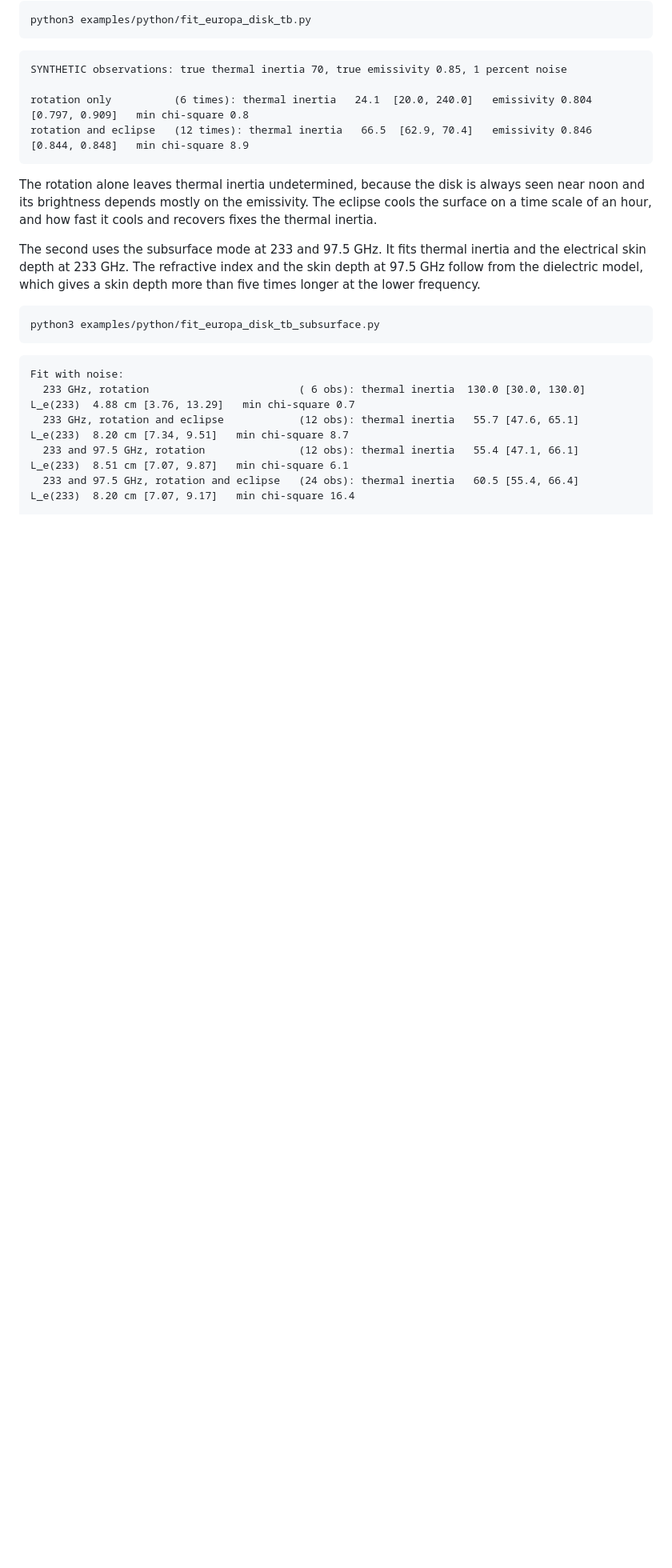
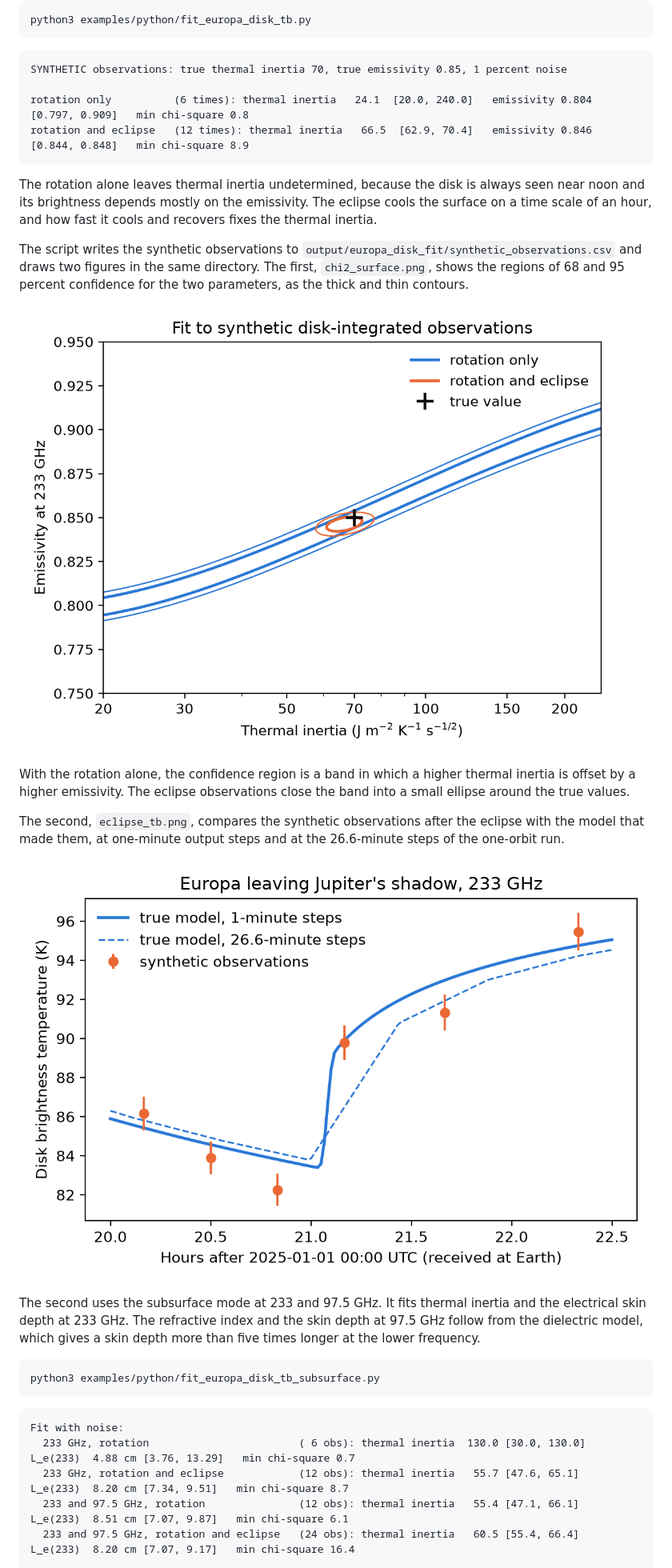
Before and after one commit to phayne/ptm3d, a Markdown page: docs/tutorials/07_observing_europa.md, the part around one of its changes. Shown at 80% size. GitHub-like rendering; pictures changed too: docs/tutorials/images/07_fit_surface_chi2.png (added), docs/tutorials/images/07_fit_surface_eclipse.png (added); blank space fills up the shorter version.

```diff
--- a/docs/tutorials/07_observing_europa.md
+++ b/docs/tutorials/07_observing_europa.md
@@ -237,6 +293,22 @@ The rotation alone leaves thermal inertia undetermined, because the disk is alwa
 noon and its brightness depends mostly on the emissivity. The eclipse cools the surface on a
 time scale of an hour, and how fast it cools and recovers fixes the thermal inertia.
 
+The script writes the synthetic observations to `output/europa_disk_fit/synthetic_observations.csv`
+and draws two figures in the same directory. The first, `chi2_surface.png`, shows the regions of
+68 and 95 percent confidence for the two parameters, as the thick and thin contours.
+
+![Confidence regions for thermal inertia and emissivity from the synthetic observations](images/07_fit_surface_chi2.png)
+
+With the rotation alone, the confidence region is a band in which a higher thermal inertia is
+offset by a higher emissivity. The eclipse observations close the band into a small ellipse
+around the true values.
+
+The second, `eclipse_tb.png`, compares the synthetic observations after the eclipse with the
+model that made them, at one-minute output steps and at the 26.6-minute steps of the one-orbit
+run.
+
+![Disk brightness temperature of the model and the synthetic observations as Europa leaves Jupiter's shadow](images/07_fit_surface_eclipse.png)
+
 The second uses the subsurface mode at 233 and 97.5 GHz. It fits thermal inertia and the
 electrical skin depth at 233 GHz. The refractive index and the skin depth at 97.5 GHz follow
 from the dielectric model, which gives a skin depth more than five times longer at the lower
```
Also changed, not shown: other parts of docs/tutorials/07_observing_europa.md (+68 -3 lines), docs/tutorials/images/07_disk_center_profiles.png (added), docs/tutorials/images/07_europa_disk_snapshots.png (added), docs/tutorials/images/07_fit_subsurface_eclipse.png (added), docs/tutorials/images/07_fit_subsurface_valley.png (added).
